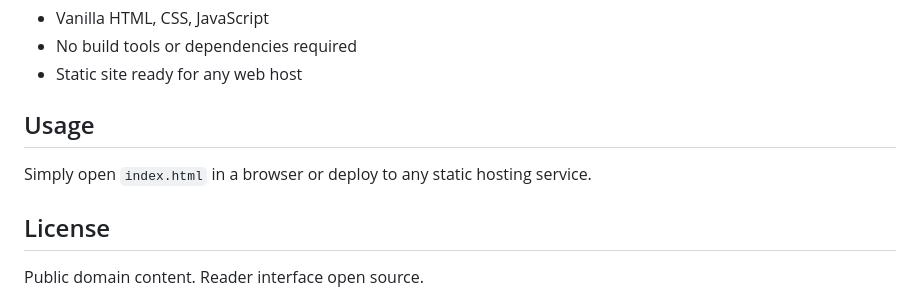
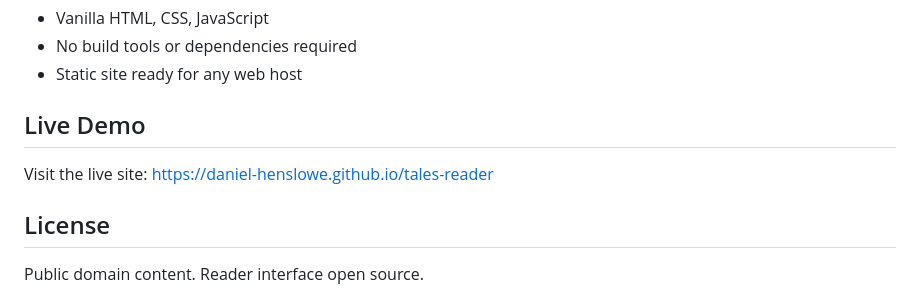
Before and after one commit to daniel-henslowe/tales-reader, a Markdown page: README.md, the part around one of its changes. Rendered like a GitHub page.

```diff
--- a/README.md
+++ b/README.md
@@ -25,9 +33,9 @@ This web-based reader provides access to all 78 issues across two publication er
 - No build tools or dependencies required
 - Static site ready for any web host
 
-## Usage
+## Live Demo
 
-Simply open `index.html` in a browser or deploy to any static hosting service.
+Visit the live site: [https://daniel-henslowe.github.io/tales-reader](https://daniel-henslowe.github.io/tales-reader)
 
 ## License
 
```
Also changed, not shown: other parts of README.md (+8 -0 lines), screenshots/reader.png (added), screenshots/shelf.png (added).
